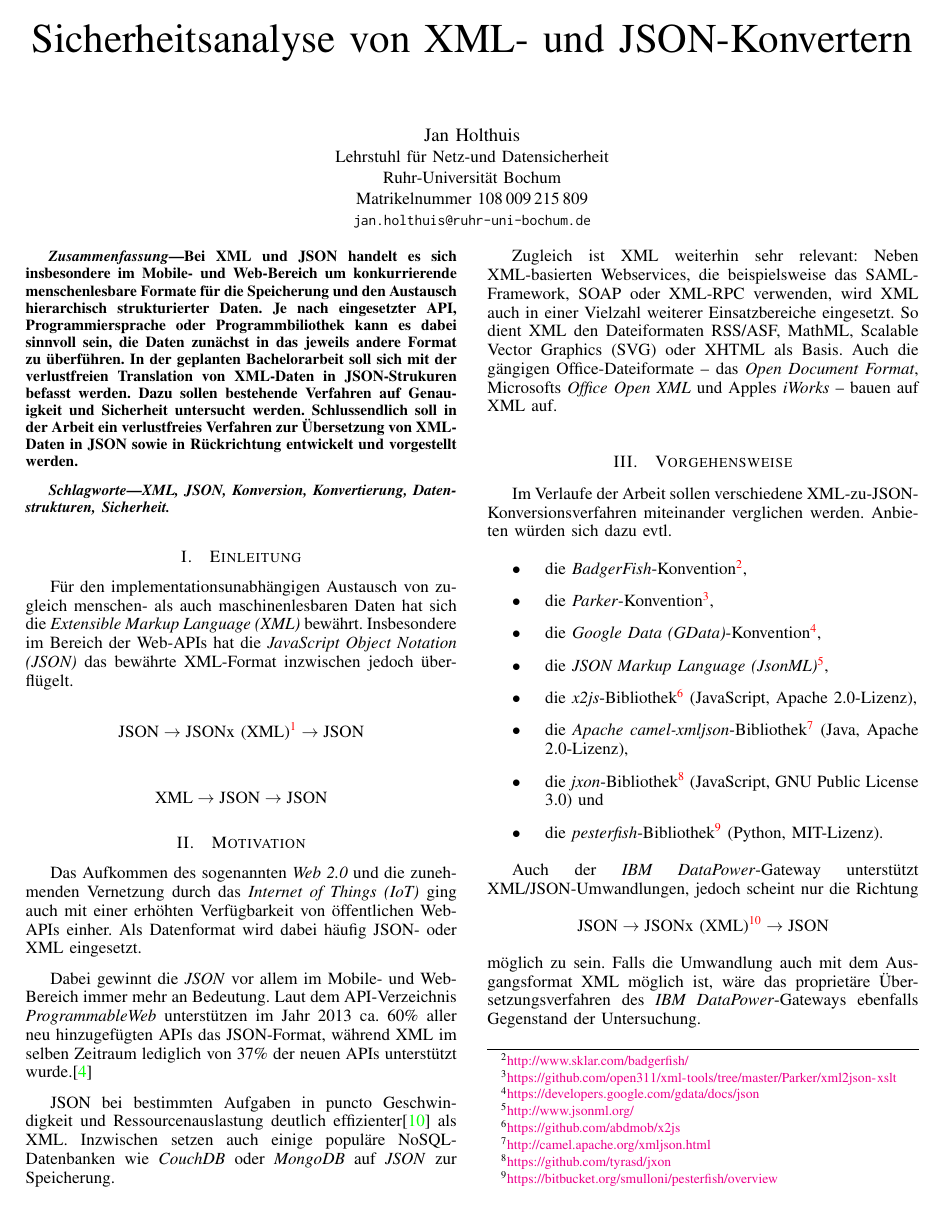
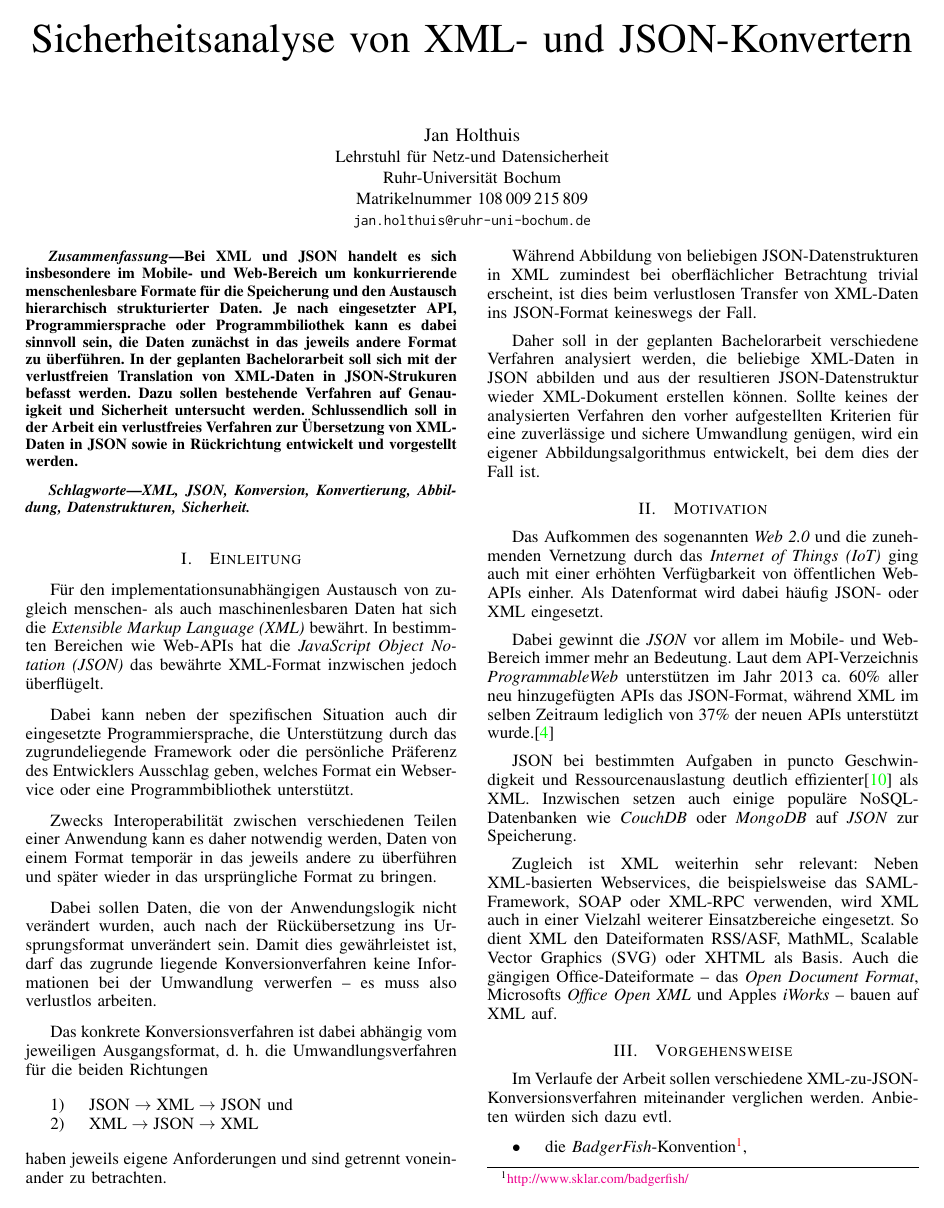
Before and after one commit to Holzhaus/its-bachelorthesis, a LaTeX paper (expose.tex): page 1 of 3. Compiled offline with pdfLaTeX.

Commit message:
Add introduction and some minor improvements
git-svn-id: https://hgisvn.nds.ruhr-uni-bochum.de/svn/nds/repos_diplom/Bachelorarbeiten/2017/Jan_Holthuis@13637 c8f4bf14-e3e7-0310-915e-fa211f8721cd

```diff
--- a/expose.tex
+++ b/expose.tex
@@ -59,24 +59,49 @@ verlustfreies Verfahren zur Übersetzung von XML-Daten in JSON sowie in
 Rückrichtung entwickelt und vorgestellt werden.
 \end{abstract}
 \begin{IEEEkeywords}
-XML, JSON, Konversion, Konvertierung, Datenstrukturen, Sicherheit.
+XML, JSON, Konversion, Konvertierung, Abbildung, Datenstrukturen, Sicherheit.
 \end{IEEEkeywords}
 \IEEEpeerreviewmaketitle{}
 \section{Einleitung}
 \label{sec:intro}
 Für den implementationsunabhängigen Austausch von zugleich menschen- als auch
 maschinenlesbaren Daten hat sich die \emph{Extensible Markup Language (XML)}
-bewährt. Insbesondere im Bereich der Web-APIs hat die \emph{JavaScript Object
+bewährt. In bestimmten Bereichen wie Web-APIs hat die \emph{JavaScript Object
 Notation (JSON)} das bewährte XML-Format inzwischen jedoch überflügelt.
 
-% TODO: Add more content here
+Dabei kann neben der spezifischen Situation auch dir eingesetzte
+Programmiersprache, die Unterstützung durch das zugrundeliegende Framework
+oder die persönliche Präferenz des Entwicklers Ausschlag geben, welches Format
+ein Webservice oder eine Programmbibliothek unterstützt.
 
-\[
-\text{JSON} \rightarrow
-\text{JSONx (XML)\footnote{\url{https://www.ibm.com/support/knowledgecenter/SS9H2Y_7.5.0/com.ibm.dp.doc/web20-json.html}}}
-\rightarrow \text{JSON}\]
+Zwecks Interoperabilität zwischen verschiedenen Teilen einer Anwendung kann es
+daher notwendig werden, Daten von einem Format temporär in das jeweils andere
+zu überführen und später wieder in das ursprüngliche Format zu bringen.
 
-\[\text{XML} \rightarrow \text{JSON} \rightarrow \text{JSON}\]
+Dabei sollen Daten, die von der Anwendungslogik nicht verändert wurden, auch
+nach der Rückübersetzung ins Ursprungsformat unverändert sein. Damit dies
+gewährleistet ist, darf das zugrunde liegende Konversionverfahren keine
+Informationen bei der Umwandlung verwerfen -- es muss also verlustlos % chktex 8
+arbeiten.
+
+Das konkrete Konversionsverfahren ist dabei abhängig vom jeweiligen
+Ausgangsformat, d.~h.\ die Umwandlungsverfahren für die beiden Richtungen
+\begin{enumerate}
+    \item $\text{JSON} \rightarrow \text{XML} \rightarrow \text{JSON}$ und
+    \item $\text{XML} \rightarrow \text{JSON} \rightarrow \text{XML}$
+\end{enumerate}
+haben jeweils eigene Anforderungen und sind getrennt voneinander zu betrachten.
+
+Während Abbildung von beliebigen JSON-Datenstrukturen in XML zumindest bei
+oberflächlicher Betrachtung trivial erscheint, ist dies beim verlustlosen
+Transfer von XML-Daten ins JSON-Format keineswegs der Fall.
+
+Daher soll in der geplanten Bachelorarbeit verschiedene Verfahren analysiert
+werden, die beliebige XML-Daten in JSON abbilden und aus der resultieren
+JSON-Datenstruktur wieder XML-Dokument erstellen können. Sollte keines
+der analysierten Verfahren den vorher aufgestellten Kriterien für eine
+zuverlässige und sichere Umwandlung genügen, wird ein eigener
+Abbildungsalgorithmus entwickelt, bei dem dies der Fall ist.
 
 \section{Motivation}
 \label{sec:motivation}
```
Also changed, not shown: expose.tex (56 more changed lines).
